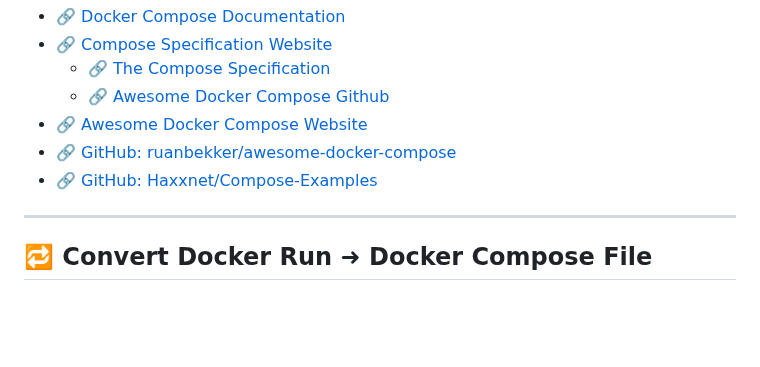
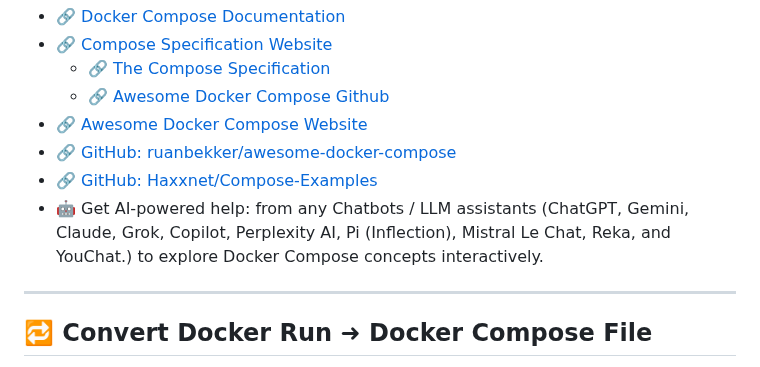
Before and after one commit to meibraransari/Docker-Zero-to-Hero, a Markdown page: Day-23_Mastering_Docker_Compose/README.MD, the part around the change. Drawn GitHub-style; blank space fills up the shorter version.

Commit message:
Day-23_Mastering_Docker_Compose

```diff
--- a/Day-23_Mastering_Docker_Compose/README.MD
+++ b/Day-23_Mastering_Docker_Compose/README.MD
@@ -366,6 +366,7 @@ You can find tons of real-world examples here 👇
 - 🔗 [Awesome Docker Compose Website](https://awesome-docker-compose.com/apps)
 - 🔗 [GitHub: ruanbekker/awesome-docker-compose](https://github.com/ruanbekker/awesome-docker-compose)
 - 🔗 [GitHub: Haxxnet/Compose-Examples](https://github.com/Haxxnet/Compose-Examples)
+- 🤖 Get AI-powered help: from any Chatbots / LLM assistants (ChatGPT, Gemini, Claude, Grok, Copilot, Perplexity AI, Pi (Inflection), Mistral Le Chat, Reka, and YouChat.) to explore Docker Compose concepts interactively.
 
 ---
 
```
